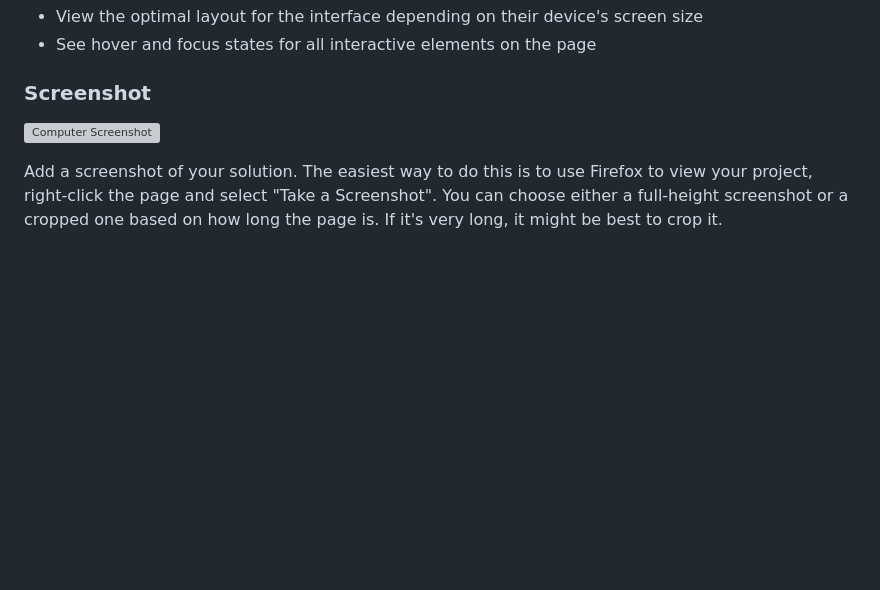
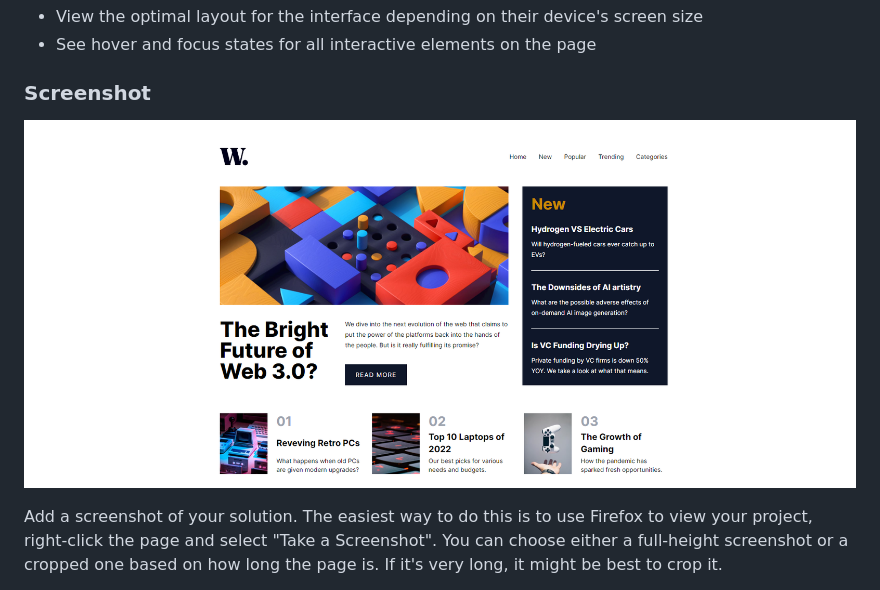
Before and after one commit to EmilBacklund/news-homepage, a Markdown page: README-template.md, the part around the change. Rendered like a GitHub page; blank space fills up the shorter version; grey boxes are pictures that could not be loaded.

```diff
--- a/README-template.md
+++ b/README-template.md
@@ -27,7 +27,7 @@ Users should be able to:
 
 ### Screenshot
 
-![Computer Screenshot](images/screenshot-pc.png)
+![Computer Screenshot](/public/images/screenshot-pc.png)
 
 Add a screenshot of your solution. The easiest way to do this is to use Firefox to view your project, right-click the page and select "Take a Screenshot". You can choose either a full-height screenshot or a cropped one based on how long the page is. If it's very long, it might be best to crop it.
 
```
